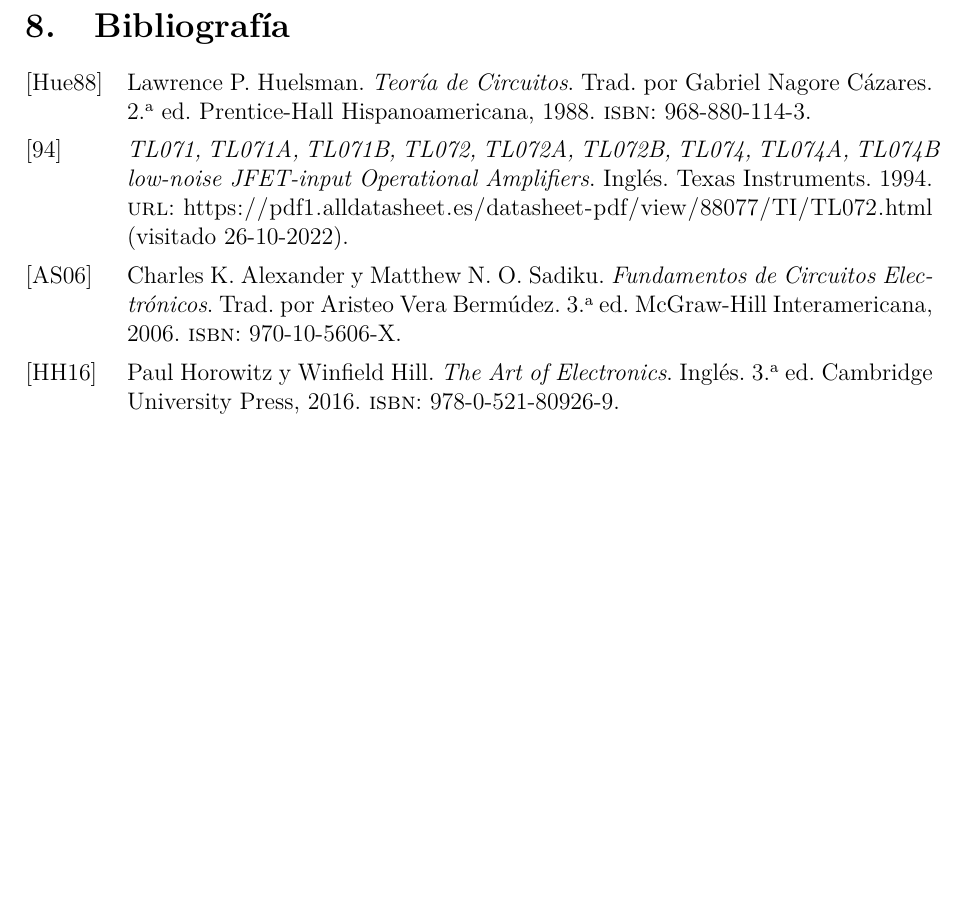
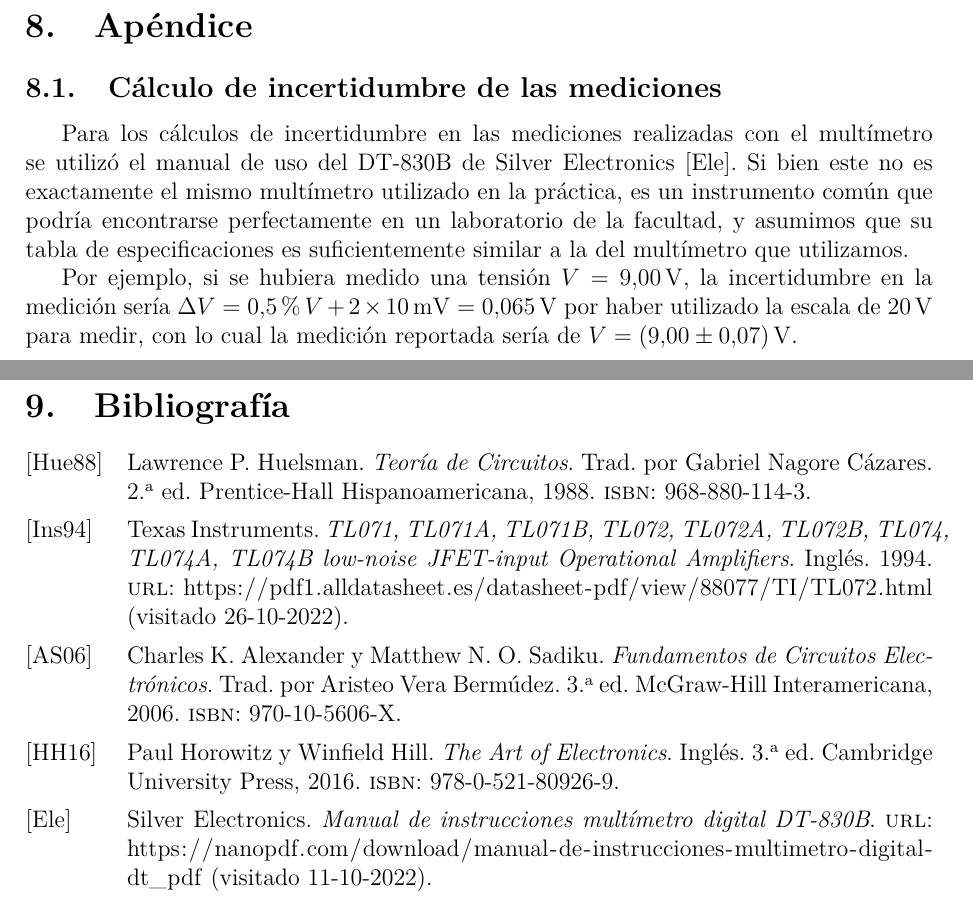
Before and after one commit to nmontesoro/latex-report, a LaTeX document (main.tex, which reads src/apendice.tex): part of page 16 of 16 before the commit and two parts of pages 16 and 17 of 17 after it, the two joined at a grey line, cut at the place of the change, the shorter picture padded with empty space. Compiled offline with LuaLaTeX.

Commit message:
Agrego apendice

```diff
--- a/main.tex
+++ b/main.tex
@@ -139,6 +139,9 @@ sorting=ynt
     \input{src/conclusion}
 
     \newpage
+    \input{src/apendice}
+
+    \newpage
     \section{Bibliografía}
     \printbibliography[heading=none]
 
--- /dev/null
+++ b/src/apendice.tex
@@ -0,0 +1,16 @@
+\section{Apéndice}
+
+\subsection{Cálculo de incertidumbre de las mediciones}
+
+Para los cálculos de incertidumbre en las mediciones realizadas con el
+multímetro se utilizó el manual de uso del DT-830B de Silver Electronics
+\cite{multimetro}. Si bien este no es exactamente el mismo multímetro
+utilizado en la práctica, es un instrumento común que podría encontrarse
+perfectamente en un laboratorio de la facultad, y asumimos que su tabla de
+especificaciones es suficientemente similar a la del multímetro que utilizamos.
+
+Por ejemplo, si se hubiera medido una tensión $V = \SI{9.00}{\volt}$, la
+incertidumbre en la medición sería
+$\Delta V = 0.5\%\, V + 2\times \SI{10}{\milli\volt} = \SI{0.065}{\volt}$ por
+haber utilizado la escala de \SI{20}{\volt} para medir, con lo cual la medición
+reportada sería de $V = \SI{9.00 \pm 0.07}{\volt}$.
```
Also changed, not shown: references.bib (+8 -1 lines), makefile.
